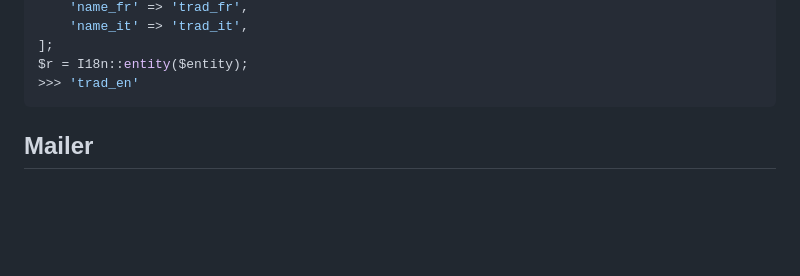
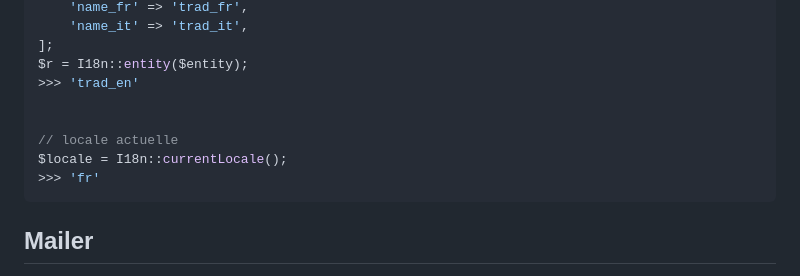
Before and after one commit to osd84/aurox, a Markdown page: readme.md, the part around the change. Rendered like a GitHub page; blank space fills up the shorter version.

Commit message:
+ translate entity wip

````diff
--- a/readme.md
+++ b/readme.md
@@ -322,6 +322,11 @@ $entity = [
 ];
 $r = I18n::entity($entity);
 >>> 'trad_en'
+
+
+// locale actuelle
+$locale = I18n::currentLocale();
+>>> 'fr'
 ```
 
 ## Mailer
````
